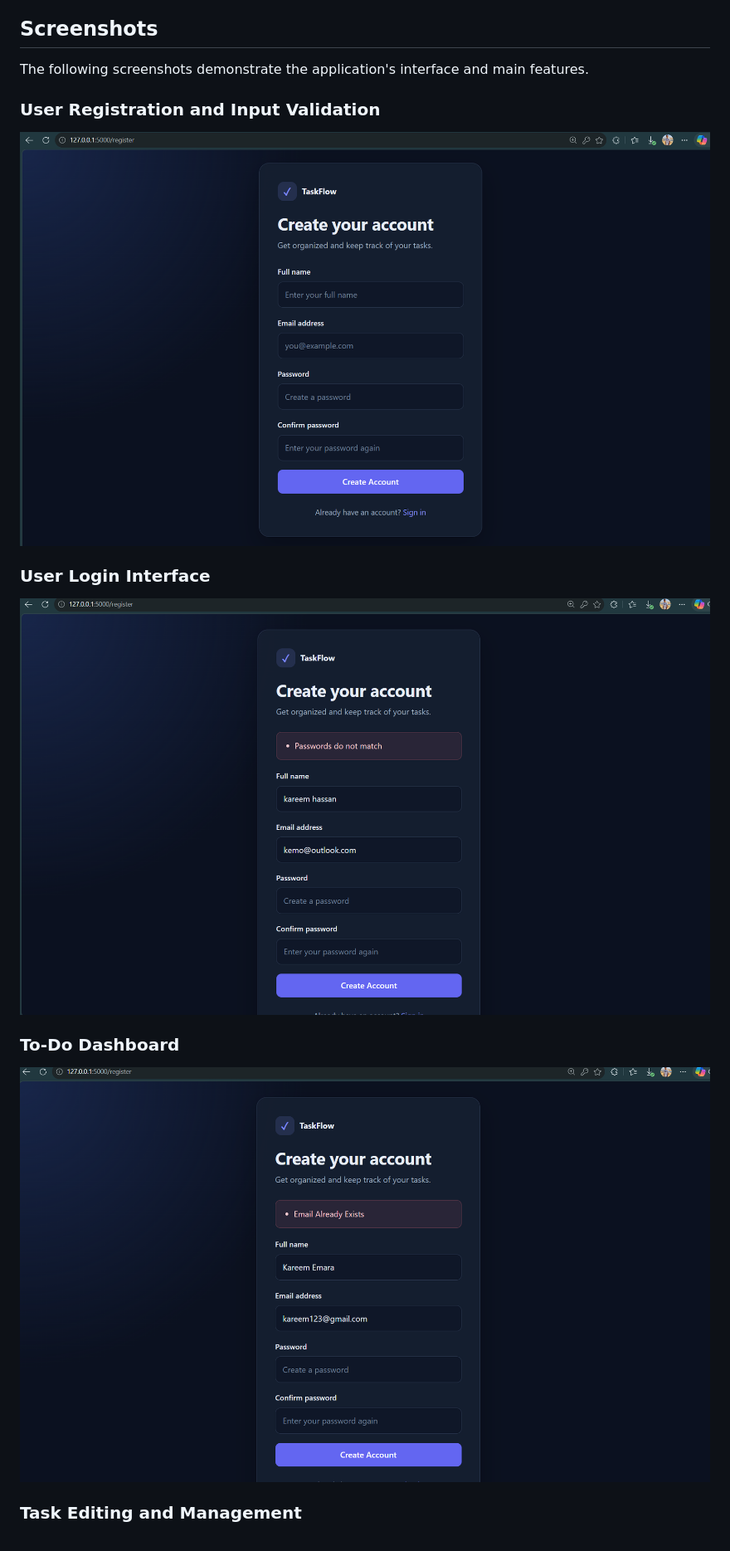
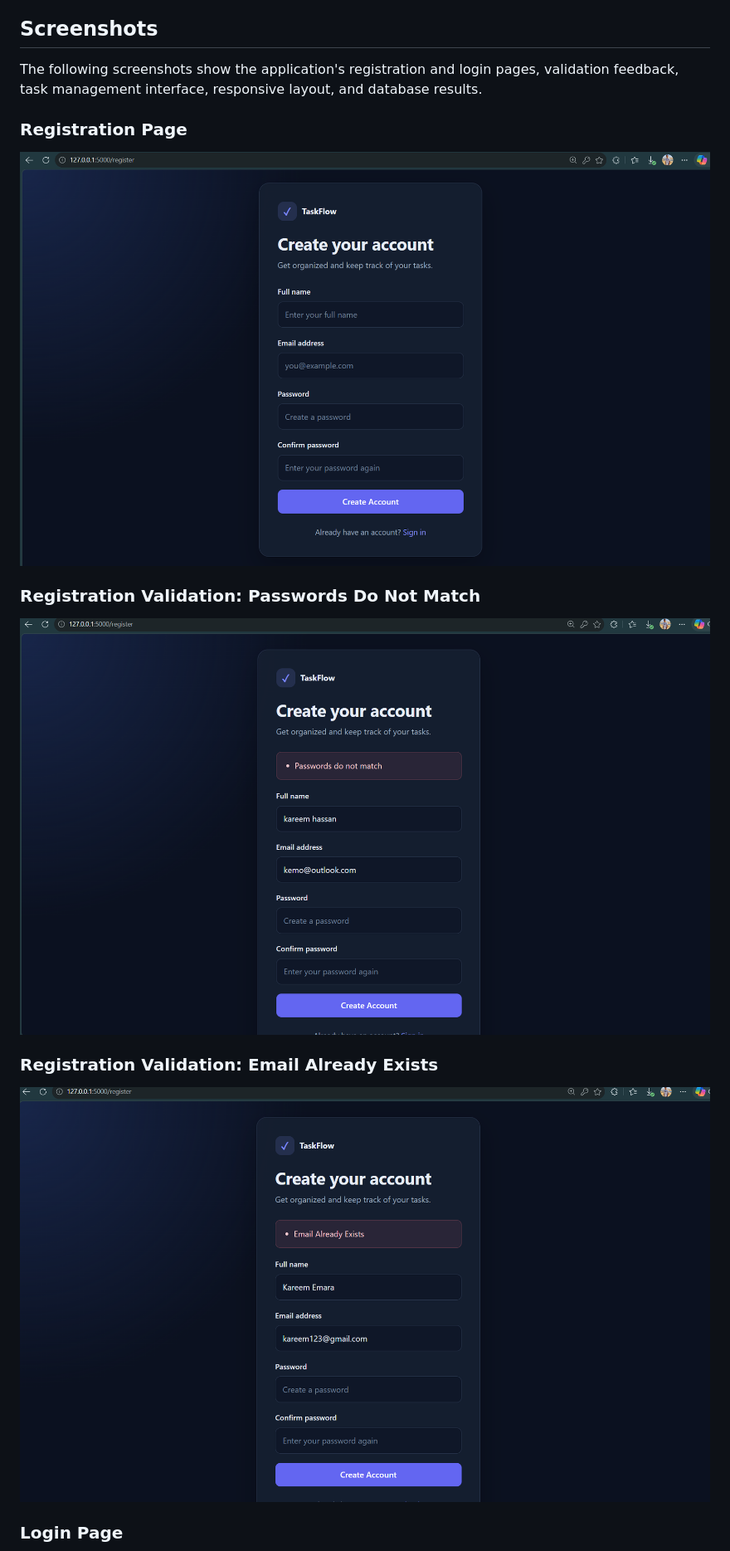
Before and after one commit to Kareememara99/-Login-To-Do-Application, a Markdown page: README.md, the part around one of its changes. Shown at 83% size. GitHub-like rendering.

Commit message:
Revise README for improved clarity and detail
Updated README to enhance clarity and detail about the application, including features, setup instructions, and screenshots.

```diff
--- a/README.md
+++ b/README.md
@@ -107,7 +107,7 @@ Keep `.env` private; commit `.env.example` with placeholder values only. Never u
 
 ## Screenshots
 
-The following screenshots demonstrate the application's interface and main features.
+The following screenshots show the application's registration and login pages, validation feedback, task management interface, responsive layout, and database results.
 
-### User Registration and Input Validation
+### Registration Page
 
@@ -115,3 +115,3 @@ The following screenshots demonstrate the application's interface and main featu
 
-### User Login Interface
+### Registration Validation: Passwords Do Not Match
 
@@ -119,3 +119,3 @@ The following screenshots demonstrate the application's interface and main featu
 
-### To-Do Dashboard
+### Registration Validation: Email Already Exists
 
@@ -123,3 +123,3 @@ The following screenshots demonstrate the application's interface and main featu
 
-### Task Editing and Management
+### Login Page
 
```
Also changed, not shown: other parts of README.md (+12 -12 lines).
